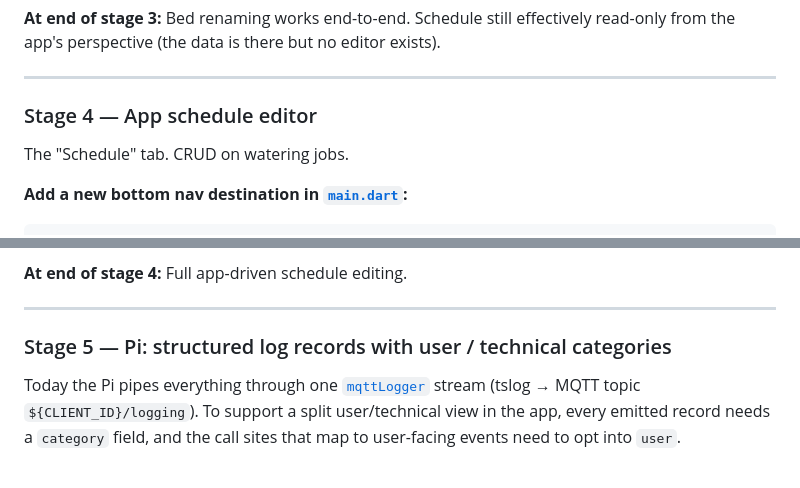
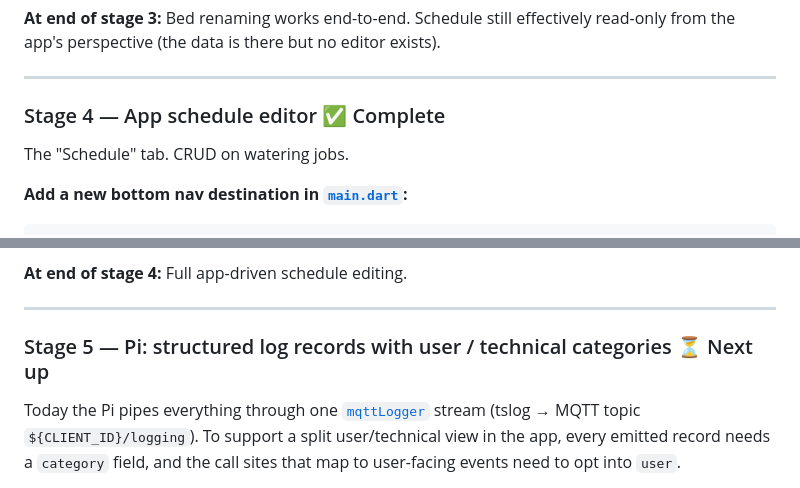
Before and after one commit to andysturrock/GardenIOT, a Markdown page: docs/garden-config-shadow-plan.md, 2 parts joined by grey strips. GitHub-like rendering.

```diff
--- a/docs/garden-config-shadow-plan.md
+++ b/docs/garden-config-shadow-plan.md
@@ -262,7 +264,7 @@ Long-press is preferred to a dedicated edit screen — keeps the M3 affordances
 
 ---
 
-### Stage 4 — App schedule editor
+### Stage 4 — App schedule editor ✅ Complete
 
 The "Schedule" tab. CRUD on watering jobs.
 
@@ -308,7 +310,7 @@ Validation: name non-empty, at least one day selected, at least one bed selected
 
 ---
 
-### Stage 5 — Pi: structured log records with user / technical categories
+### Stage 5 — Pi: structured log records with user / technical categories ⏳ Next up
 
 Today the Pi pipes everything through one [`mqttLogger`](../RaspberryPi/mqtt-logger.ts) stream (tslog → MQTT topic `${CLIENT_ID}/logging`). To support a split user/technical view in the app, every emitted record needs a `category` field, and the call sites that map to user-facing events need to opt into `user`.
 
```
Also changed, not shown: other parts of docs/garden-config-shadow-plan.md (+6 -4 lines).
